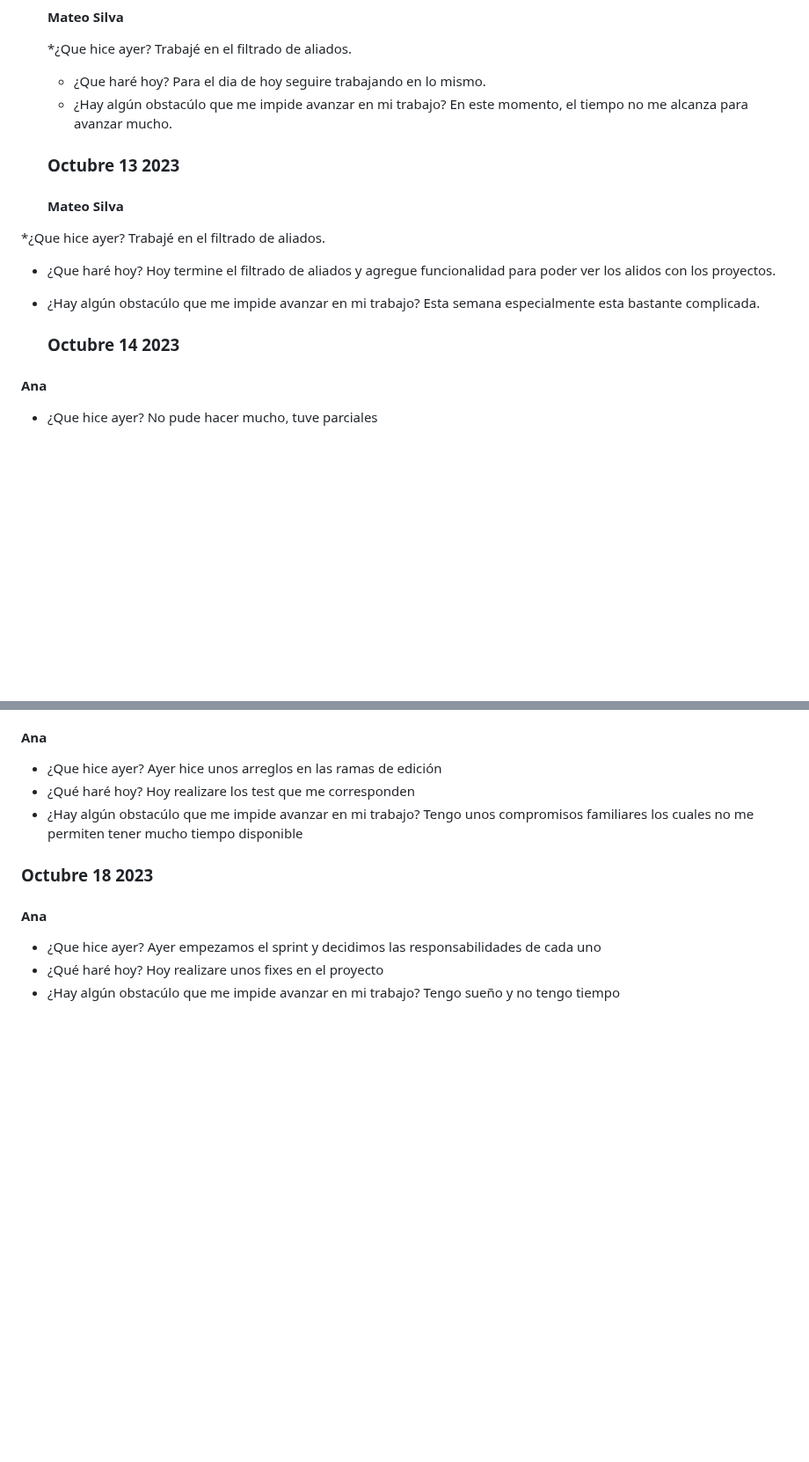
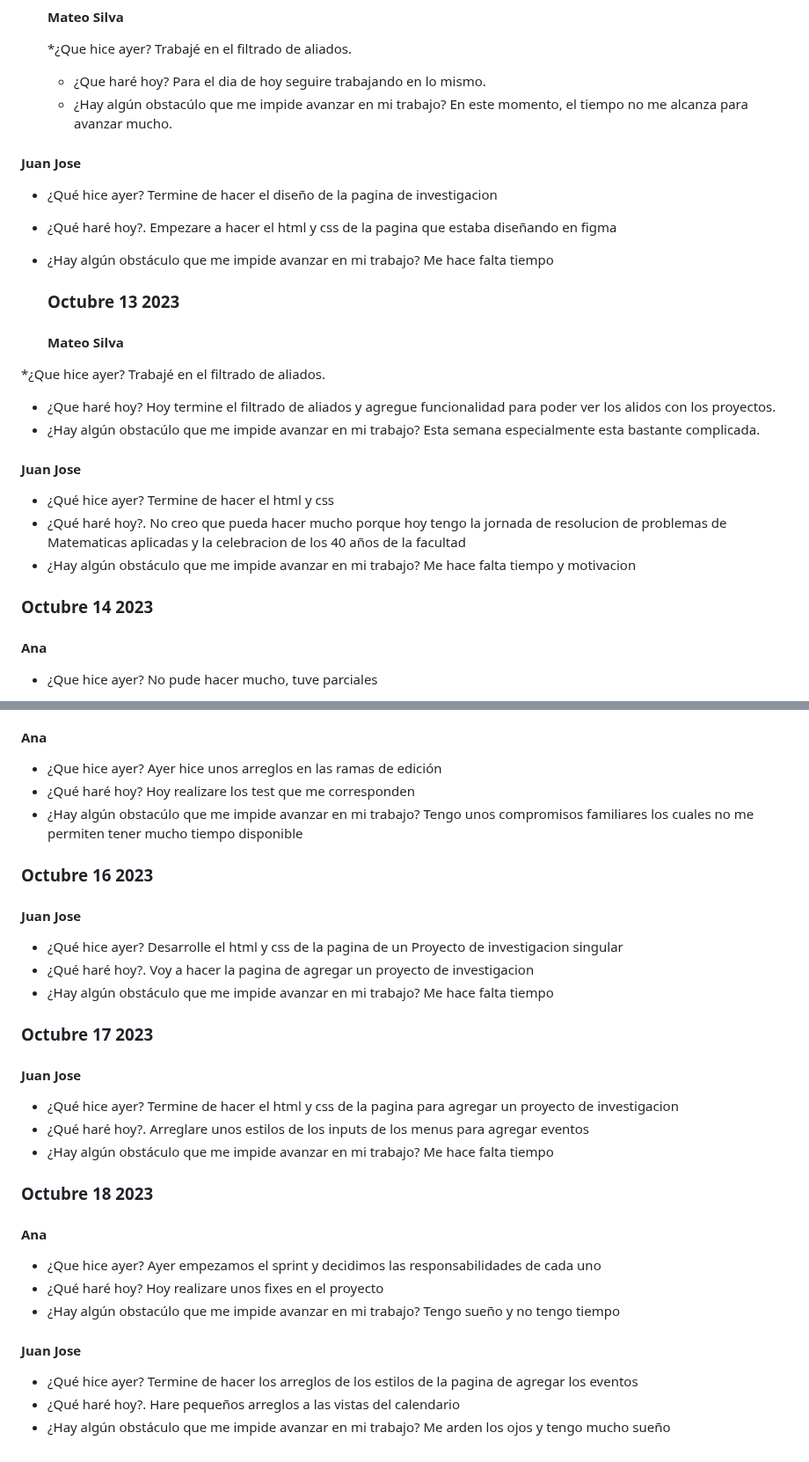
Before and after one commit to JuanJoDiaz19/CRM-filantropia-Icesi, a Markdown page: daily-reports.md, 2 parts joined by grey strips. Shown at 88% size. Rendered like a GitHub page; blank space fills up the shorter version.

Commit message:
daily: Juan Jose Diaz 18/10/2032

```diff
--- a/daily-reports.md
+++ b/daily-reports.md
@@ -587,6 +637,14 @@ El tiempo que le tengo que dedicar a otras materias
   * ¿Hay algún obstacúlo que me impide avanzar en mi trabajo?
   En este momento, el tiempo no me alcanza para avanzar mucho.
 
+#### Juan Jose
+* ¿Qué hice ayer?
+Termine de hacer el diseño de la pagina de investigacion
+* ¿Qué haré hoy?.
+Empezare a hacer el html y css de la pagina que estaba diseñando en figma
+* ¿Hay algún obstáculo que me impide avanzar en mi trabajo?
+Me hace falta tiempo
+
   ### Octubre 13 2023
 
   #### Mateo Silva
@@ -597,7 +655,16 @@ El tiempo que le tengo que dedicar a otras materias
   * ¿Hay algún obstacúlo que me impide avanzar en mi trabajo?
   Esta semana especialmente esta bastante complicada.
 
-    ### Octubre 14 2023
+
+#### Juan Jose
+* ¿Qué hice ayer?
+Termine de hacer el html y css
+* ¿Qué haré hoy?.
+No creo que pueda hacer mucho porque hoy tengo la jornada de resolucion de problemas de Matematicas aplicadas y la celebracion de los 40 años de la facultad
+* ¿Hay algún obstáculo que me impide avanzar en mi trabajo?
+Me hace falta tiempo y motivacion
+
+### Octubre 14 2023
   #### Ana
 * ¿Que hice ayer?
   No pude hacer mucho, tuve parciales
@@ -648,6 +715,27 @@ Hoy realizare los test que me corresponden
 * ¿Hay algún obstacúlo que me impide avanzar en mi trabajo?
 Tengo unos compromisos familiares los cuales no me permiten tener mucho tiempo disponible
 
+### Octubre 16 2023
+
+#### Juan Jose
+* ¿Qué hice ayer?
+Desarrolle el html y css de la pagina de un Proyecto de investigacion singular
+* ¿Qué haré hoy?.
+Voy a hacer la pagina de agregar un proyecto de investigacion
+* ¿Hay algún obstáculo que me impide avanzar en mi trabajo?
+Me hace falta tiempo
+
+### Octubre 17 2023
+
+#### Juan Jose
+* ¿Qué hice ayer?
+Termine de hacer el html y css de la pagina para agregar un proyecto de investigacion
+* ¿Qué haré hoy?.
+Arreglare unos estilos de los inputs de los menus para agregar eventos
+* ¿Hay algún obstáculo que me impide avanzar en mi trabajo?
+Me hace falta tiempo
+
+
 ### Octubre 18 2023
 
 #### Ana
@@ -657,3 +745,12 @@ Ayer empezamos el sprint y decidimos las responsabilidades de cada uno
 Hoy realizare unos fixes en el proyecto
 * ¿Hay algún obstacúlo que me impide avanzar en mi trabajo?
 Tengo sueño y no tengo tiempo
+
+
+#### Juan Jose
+* ¿Qué hice ayer?
+Termine de hacer los arreglos de los estilos de la pagina de agregar los eventos
+* ¿Qué haré hoy?.
+Hare pequeños arreglos a las vistas del calendario
+* ¿Hay algún obstáculo que me impide avanzar en mi trabajo?
+Me arden los ojos y tengo mucho sueño
```
Also changed, not shown: other parts of daily-reports.md (+50 -0 lines).
